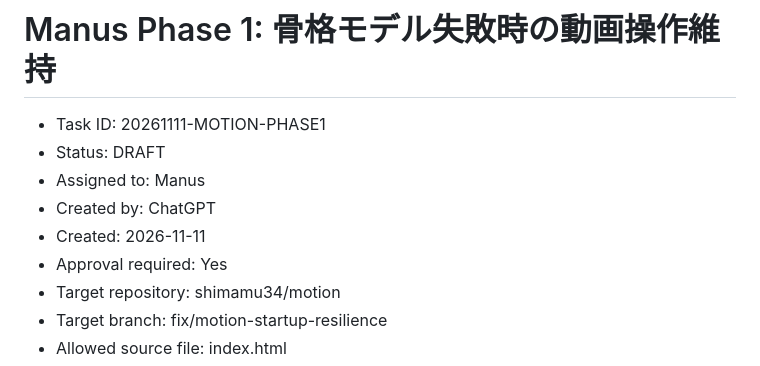
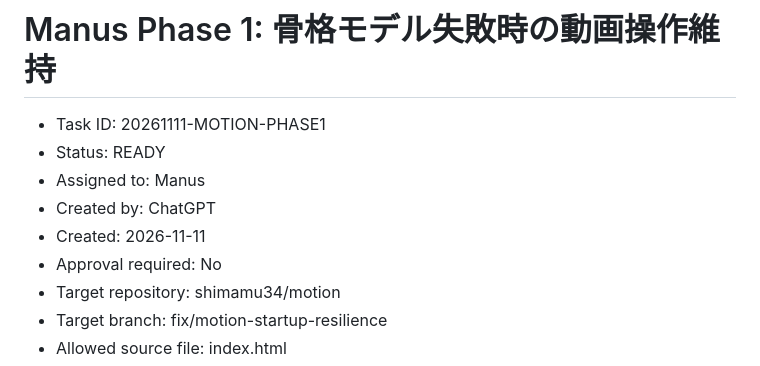
Before and after one commit to shimamu34/motion, a Markdown page: tasks/queue/20261111-motion-phase1.md, the part around the change. GitHub-like rendering.

Commit message:
task: authorize exactly one Manus motion Phase-1 run (user approved)

```diff
--- a/tasks/queue/20261111-motion-phase1.md
+++ b/tasks/queue/20261111-motion-phase1.md
@@ -1,11 +1,11 @@
 # Manus Phase 1: 骨格モデル失敗時の動画操作維持
 
 - Task ID: 20261111-MOTION-PHASE1
-- Status: DRAFT
+- Status: READY
 - Assigned to: Manus
 - Created by: ChatGPT
 - Created: 2026-11-11
-- Approval required: Yes
+- Approval required: No
 - Target repository: shimamu34/motion
 - Target branch: fix/motion-startup-resilience
 - Allowed source file: index.html
```
